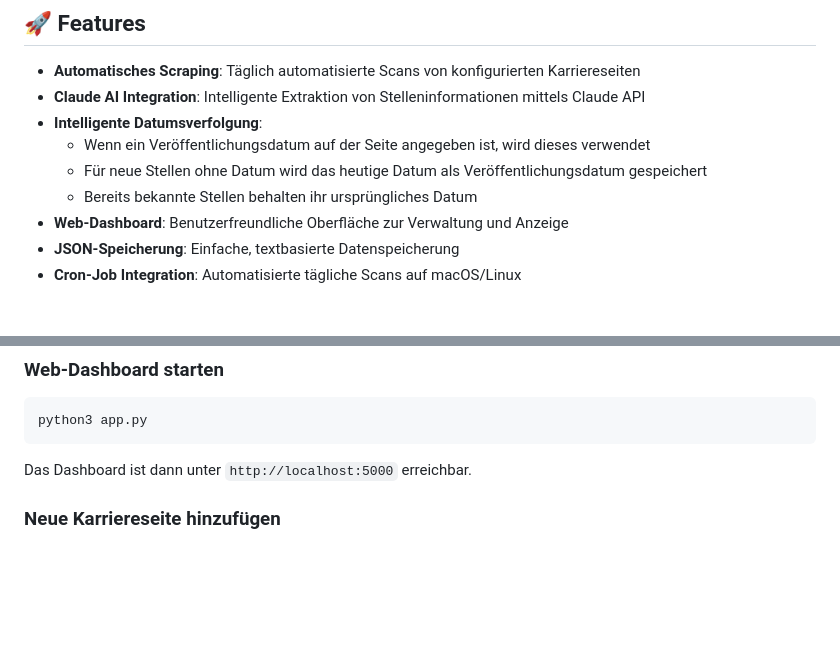
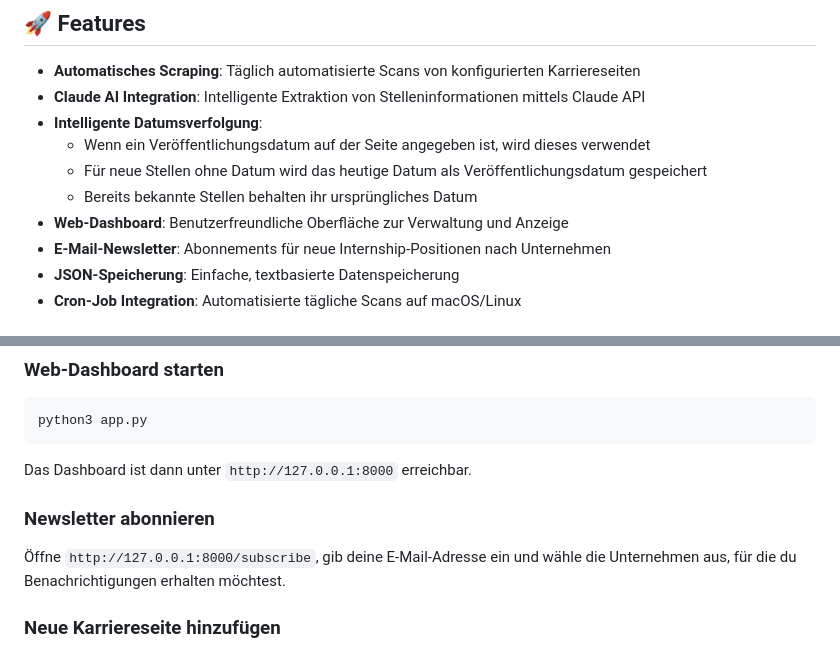
Before and after one commit to Ar0n01/internship-tracker, a Markdown page: README.md, 2 parts joined by grey strips. GitHub-like rendering; blank space fills up the shorter version.

Commit message:
Update README with newsletter feature and correct port

````diff
--- a/README.md
+++ b/README.md
@@ -11,6 +11,7 @@ Ein automatisiertes System zur Verfolgung von Praktikumsstellen im Internet. Das
   - Für neue Stellen ohne Datum wird das heutige Datum als Veröffentlichungsdatum gespeichert
   - Bereits bekannte Stellen behalten ihr ursprüngliches Datum
 - **Web-Dashboard**: Benutzerfreundliche Oberfläche zur Verwaltung und Anzeige
+- **E-Mail-Newsletter**: Abonnements für neue Internship-Positionen nach Unternehmen
 - **JSON-Speicherung**: Einfache, textbasierte Datenspeicherung
 - **Cron-Job Integration**: Automatisierte tägliche Scans auf macOS/Linux
 
@@ -48,7 +49,10 @@ Erhalten Sie einen API-Schlüssel von: https://console.anthropic.com
 ```bash
 python3 app.py
 ```
-Das Dashboard ist dann unter `http://localhost:5000` erreichbar.
+Das Dashboard ist dann unter `http://127.0.0.1:8000` erreichbar.
+
+### Newsletter abonnieren
+Öffne `http://127.0.0.1:8000/subscribe`, gib deine E-Mail-Adresse ein und wähle die Unternehmen aus, für die du Benachrichtigungen erhalten möchtest.
 
 ### Neue Karriereseite hinzufügen
 1. Öffnen Sie das Dashboard
````
